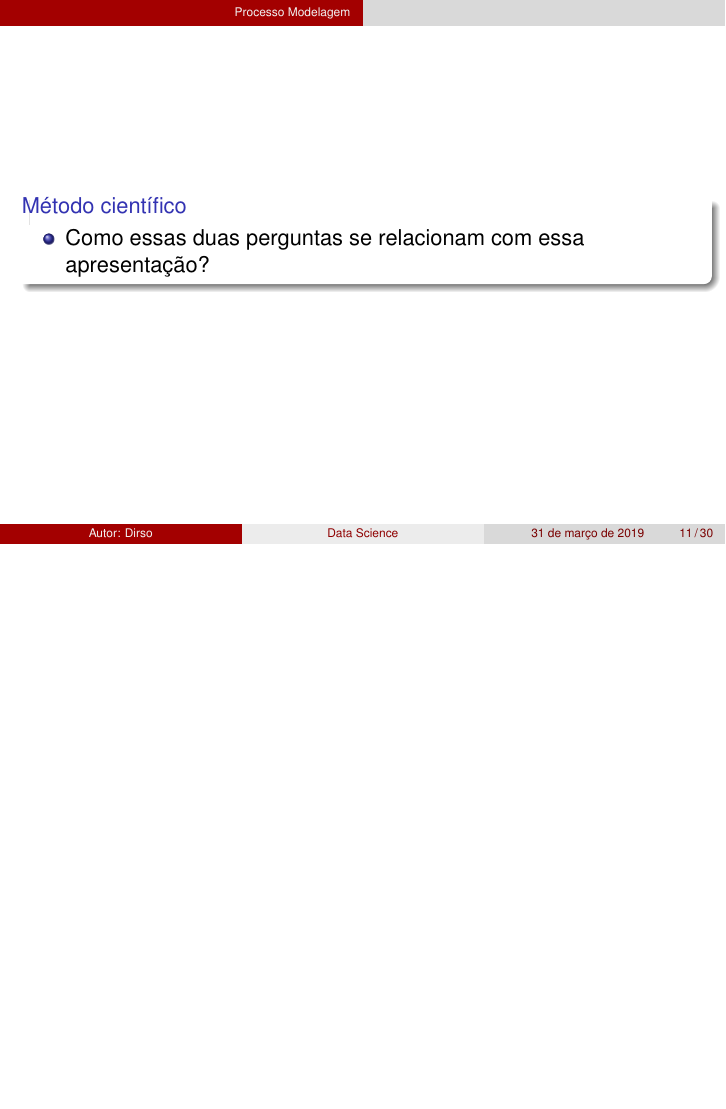
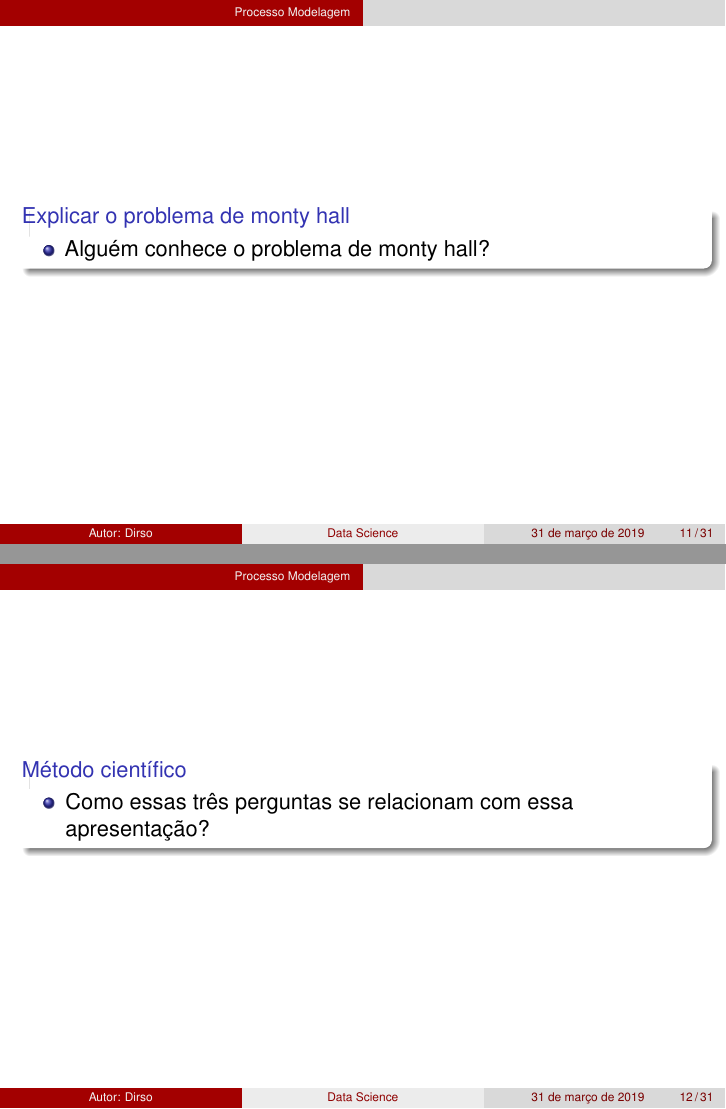
Before and after one commit to khouri/Apresentacao_BuenosAires, LaTeX slides (Apresentacao_BuenosAires.tex, which reads secoes/ProcessoModelagem/processomodelagem.tex): page 12 of 31 before the commit and pages 12 and 13 of 32 after it, the two joined at a grey line, the shorter picture padded with empty space. Compiled offline with pdfLaTeX.

Commit message:
ultimas alteracoes

```diff
--- a/secoes/ProcessoModelagem/processomodelagem.tex
+++ b/secoes/ProcessoModelagem/processomodelagem.tex
@@ -61,9 +61,18 @@
 \end{frame}
 
 \begin{frame}
-	\begin{block}{Método científico}
+	\begin{block}{Explicar o problema de monty hall}
 			\begin{itemize}
-				\item Como essas duas perguntas se relacionam com essa apresentação?
+				\item Alguém conhece o problema de monty hall?
 			\end{itemize}
 	\end{block}
 \end{frame}
+
+
+\begin{frame}
+	\begin{block}{Método científico}
+			\begin{itemize}
+				\item Como essas três perguntas se relacionam com essa apresentação?
+			\end{itemize}
+	\end{block}
+\end{frame}
```
Also changed, not shown: Apresentacao_BuenosAires.pdf, 7 other files.
